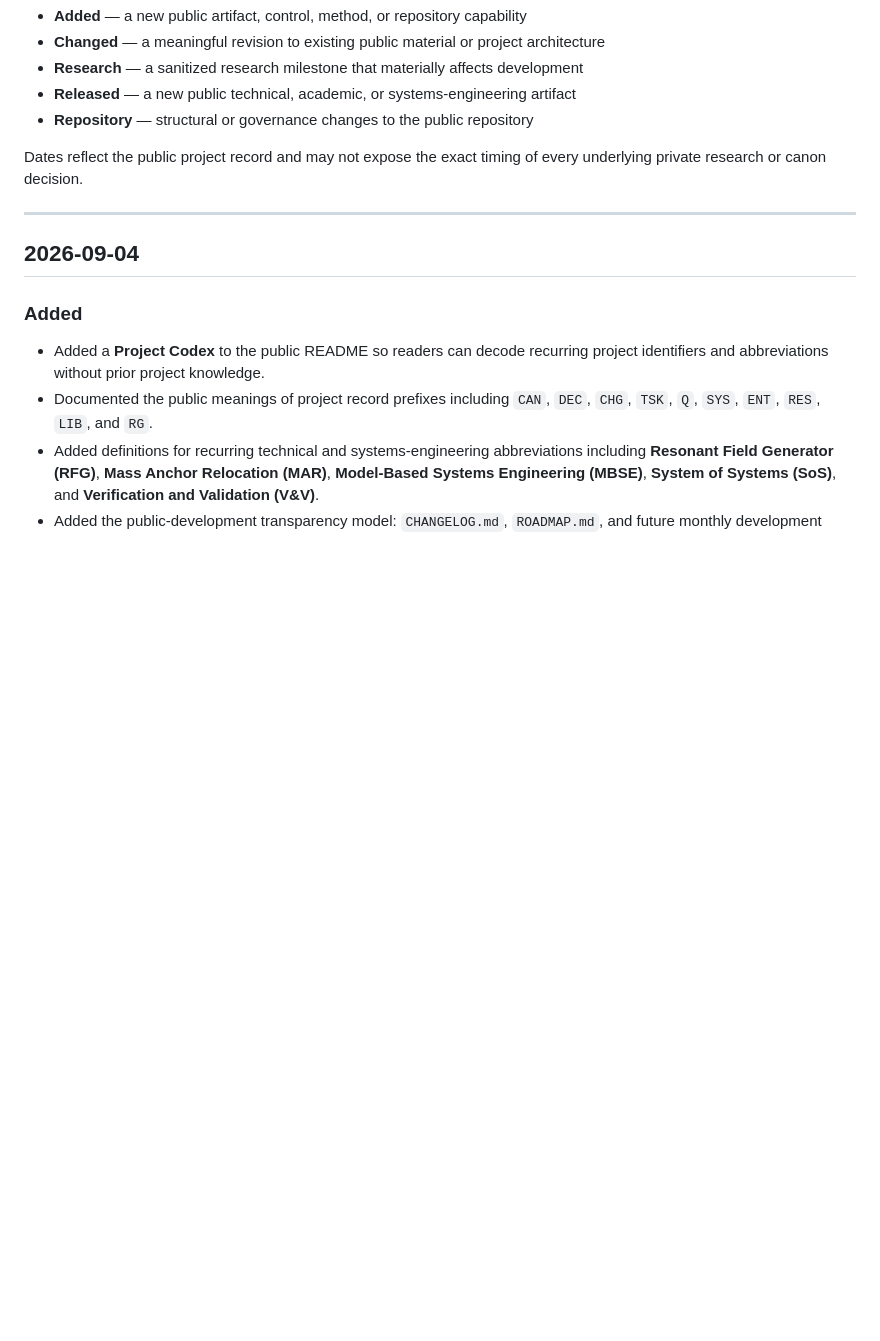
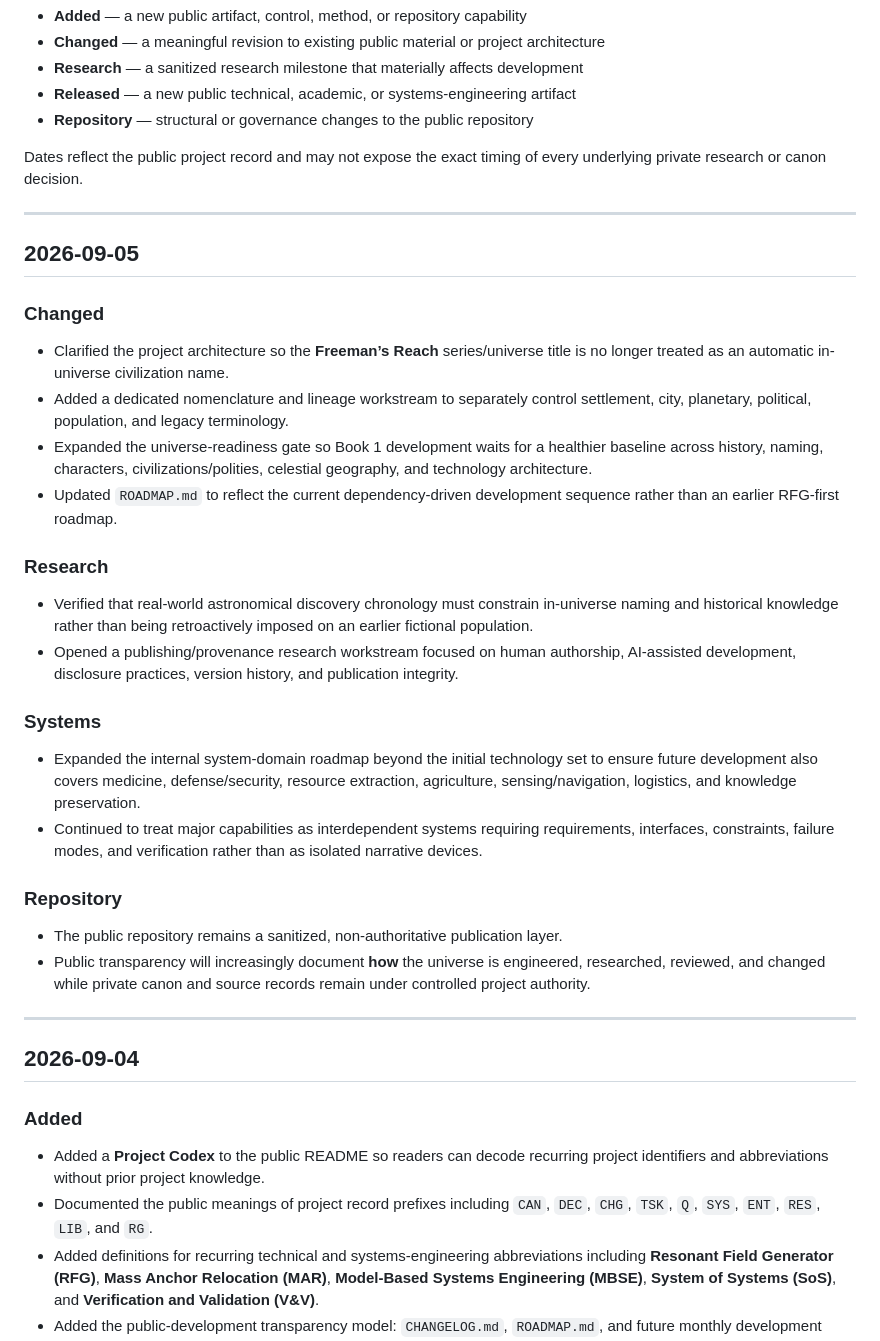
Before and after one commit to jvholmes87/freemans-reach-systems-lab, a Markdown page: CHANGELOG.md, the part around the change. Drawn GitHub-style; blank space fills up the shorter version.

Commit message:
Record nomenclature, universe-readiness, and provenance roadmap changes

```diff
--- a/CHANGELOG.md
+++ b/CHANGELOG.md
@@ -33,6 +33,32 @@ Common headings include:
 - **Repository** — structural or governance changes to the public repository
 
 Dates reflect the public project record and may not expose the exact timing of every underlying private research or canon decision.
+
+---
+
+## 2026-09-05
+
+### Changed
+
+- Clarified the project architecture so the **Freeman’s Reach** series/universe title is no longer treated as an automatic in-universe civilization name.
+- Added a dedicated nomenclature and lineage workstream to separately control settlement, city, planetary, political, population, and legacy terminology.
+- Expanded the universe-readiness gate so Book 1 development waits for a healthier baseline across history, naming, characters, civilizations/polities, celestial geography, and technology architecture.
+- Updated `ROADMAP.md` to reflect the current dependency-driven development sequence rather than an earlier RFG-first roadmap.
+
+### Research
+
+- Verified that real-world astronomical discovery chronology must constrain in-universe naming and historical knowledge rather than being retroactively imposed on an earlier fictional population.
+- Opened a publishing/provenance research workstream focused on human authorship, AI-assisted development, disclosure practices, version history, and publication integrity.
+
+### Systems
+
+- Expanded the internal system-domain roadmap beyond the initial technology set to ensure future development also covers medicine, defense/security, resource extraction, agriculture, sensing/navigation, logistics, and knowledge preservation.
+- Continued to treat major capabilities as interdependent systems requiring requirements, interfaces, constraints, failure modes, and verification rather than as isolated narrative devices.
+
+### Repository
+
+- The public repository remains a sanitized, non-authoritative publication layer.
+- Public transparency will increasingly document **how** the universe is engineered, researched, reviewed, and changed while private canon and source records remain under controlled project authority.
 
 ---
 
```
